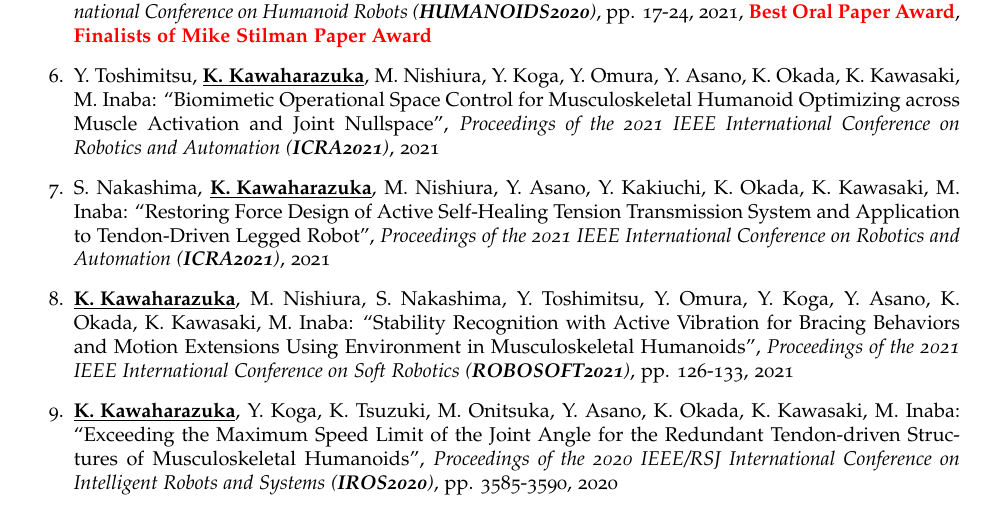
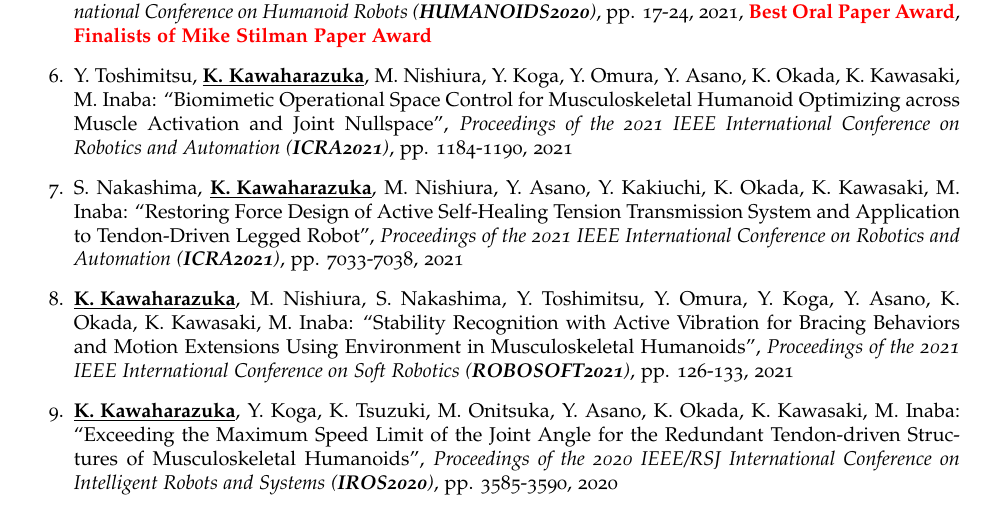
Before and after one commit to haraduka/haraduka.github.io, a LaTeX CV (cv/main.tex): part of page 3 of 6, cut so that both start at the same text. Compiled offline with pdfLaTeX.

Commit message:
fix icra2021 pages

```diff
--- a/cv/main.tex
+++ b/cv/main.tex
@@ -146,8 +146,8 @@
 \item \underline{\textbf{K. Kawaharazuka}}, N. Hiraoka, Y. Koga, M. Nishiura, Y. Omura, Y. Asano, K. Okada, K. Kawasaki, M. Inaba: ``Online Learning of Danger Avoidance for Complex Structures of Musculoskeletal Humanoids and Its Applications'', \textit{Proceedings of the 2020 IEEE-RAS International Conference on Humanoid Robots (\textit{\textbf{HUMANOIDS2020}})}, pp. 349-355, 2021
 \item \underline{\textbf{K. Kawaharazuka}}, Y. Koga, M. Nishiura, Y. Omura, Y. Asano, K. Okada, K. Kawasaki, M. Inaba: ``Motion Modification Method of Musculoskeletal Humanoids by Human Teaching Using Muscle-Based Compensation Control'', \textit{Proceedings of the 2020 IEEE-RAS International Conference on Humanoid Robots (\textit{\textbf{HUMANOIDS2020}})}, pp. 83-89, 2021
 \item M. Onitsuka, M. Nishiura, \underline{\textbf{K. Kawaharazuka}}, K. Tsuzuki, Y. Toshimitsu, Y. Omura, Y. Asano, K. Okada, K. Kawasaki, M. Inaba: ``Development of Musculoskeletal Legs with Planar Interskeletal Structures to Realize Human Comparable Moving Function'', \textit{Proceedings of the 2020 IEEE-RAS International Conference on Humanoid Robots (\textit{\textbf{HUMANOIDS2020}})}, pp. 17-24, 2021, \textbf{\textcolor{red}{Best Oral Paper Award}}, \textbf{\textcolor{red}{Finalists of Mike Stilman Paper Award}}
-\item Y. Toshimitsu, \underline{\textbf{K. Kawaharazuka}}, M. Nishiura, Y. Koga, Y. Omura, Y. Asano, K. Okada, K. Kawasaki, M. Inaba: ``Biomimetic Operational Space Control for Musculoskeletal Humanoid Optimizing across Muscle Activation and Joint Nullspace'', \textit{Proceedings of the 2021 IEEE International Conference on Robotics and Automation (\textit{\textbf{ICRA2021}})}, 2021
-\item S. Nakashima, \underline{\textbf{K. Kawaharazuka}}, M. Nishiura, Y. Asano, Y. Kakiuchi, K. Okada, K. Kawasaki, M. Inaba: ``Restoring Force Design of Active Self-Healing Tension Transmission System and Application to Tendon-Driven Legged Robot'', \textit{Proceedings of the 2021 IEEE International Conference on Robotics and Automation (\textit{\textbf{ICRA2021}})}, 2021
+\item Y. Toshimitsu, \underline{\textbf{K. Kawaharazuka}}, M. Nishiura, Y. Koga, Y. Omura, Y. Asano, K. Okada, K. Kawasaki, M. Inaba: ``Biomimetic Operational Space Control for Musculoskeletal Humanoid Optimizing across Muscle Activation and Joint Nullspace'', \textit{Proceedings of the 2021 IEEE International Conference on Robotics and Automation (\textit{\textbf{ICRA2021}})}, pp. 1184-1190, 2021
+\item S. Nakashima, \underline{\textbf{K. Kawaharazuka}}, M. Nishiura, Y. Asano, Y. Kakiuchi, K. Okada, K. Kawasaki, M. Inaba: ``Restoring Force Design of Active Self-Healing Tension Transmission System and Application to Tendon-Driven Legged Robot'', \textit{Proceedings of the 2021 IEEE International Conference on Robotics and Automation (\textit{\textbf{ICRA2021}})}, pp. 7033-7038, 2021
 \item \underline{\textbf{K. Kawaharazuka}}, M. Nishiura, S. Nakashima, Y. Toshimitsu, Y. Omura, Y. Koga, Y. Asano, K. Okada, K. Kawasaki, M. Inaba: ``Stability Recognition with Active Vibration for Bracing Behaviors and Motion Extensions Using Environment in Musculoskeletal Humanoids'', \textit{Proceedings of the 2021 IEEE International Conference on Soft Robotics (\textit{\textbf{ROBOSOFT2021}})}, pp. 126-133, 2021
 \item \underline{\textbf{K. Kawaharazuka}}, Y. Koga, K. Tsuzuki, M. Onitsuka, Y. Asano, K. Okada, K. Kawasaki, M. Inaba: ``Exceeding the Maximum Speed Limit of the Joint Angle for the Redundant Tendon-driven Structures of Musculoskeletal Humanoids'', \textit{Proceedings of the 2020 IEEE/RSJ International Conference on Intelligent Robots and Systems (\textit{\textbf{IROS2020}})}, pp. 3585-3590, 2020
 \item \underline{\textbf{K. Kawaharazuka}}, Y. Koga, K. Tsuzuki, M. Onitsuka, Y. Asano, K. Okada, K. Kawasaki, M. Inaba: ``Applications of Stretch Reflex for the Upper Limb of Musculoskeletal Humanoids: Protective Behavior, Postural Stability, and Active Induction'', \textit{Proceedings of the 2020 IEEE/RSJ International Conference on Intelligent Robots and Systems (\textit{\textbf{IROS2020}})}, pp. 3598-3603, 2020
```
Also changed, not shown: main.bib (+2 -0 lines), 2 other files.
